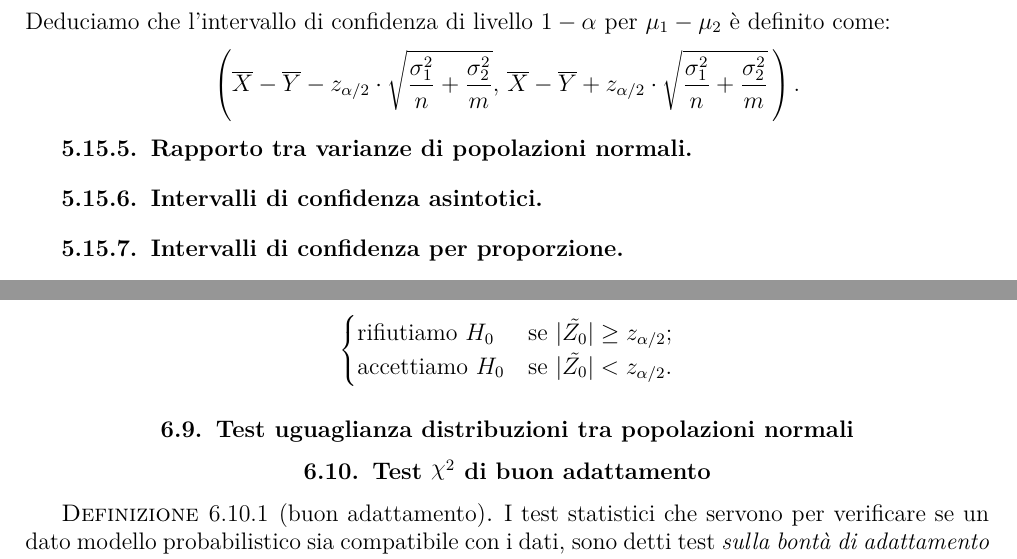
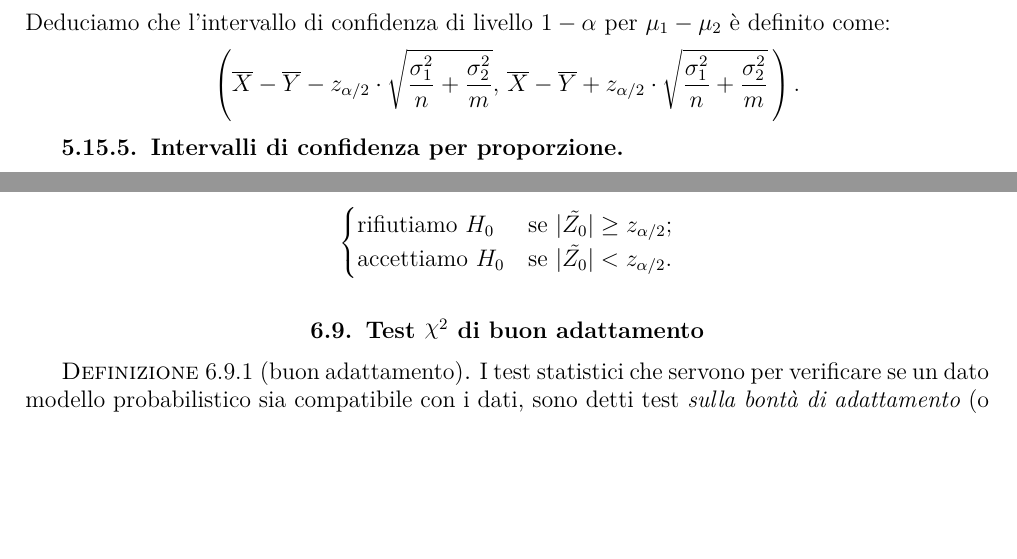
Before and after one commit to Procsiab/psi-2019, a LaTeX book (src/main.tex, which reads src/chap5.tex, src/chap6.tex): two parts of pages 58 and 68 of 71, joined at a grey line, cut so that both start at the same text, the shorter picture padded with empty space. Compiled offline with pdfLaTeX.

Commit message:
Sezioni da completare nascoste

```diff
--- a/src/chap5.tex
+++ b/src/chap5.tex
@@ -735,9 +735,9 @@
                     \left(\overline{X}-\overline{Y}-z_{\alpha /2}\cdot \sqrt{\frac{\sigma^2_1}{n}+ \frac{\sigma^2_2}{m}},\, \overline{X}-\overline{Y}+z_{\alpha /2}\cdot \sqrt{\frac{\sigma^2_1}{n} +\frac{\sigma^2_2}{m}}\,\right)
                 .\]
             \end{defn}
-        \subsection{Rapporto tra varianze di popolazioni normali}
+        %\subsection{Rapporto tra varianze di popolazioni normali}
             %TODO: Completare sezione
-        \subsection{Intervalli di confidenza asintotici}
+        %\subsection{Intervalli di confidenza asintotici}
             %TODO: Completare sezione
         \subsection{Intervalli di confidenza per proporzione}
             \begin{defn}
--- a/src/chap6.tex
+++ b/src/chap6.tex
@@ -521,7 +521,7 @@
                 \end{cases}
             \]
         \end{defn}
-    \section{Test uguaglianza distribuzioni tra popolazioni normali}
+    %\section{Test uguaglianza distribuzioni tra popolazioni normali}
         %TODO: Completare sezione
     \section{Test $\chi^2$ di buon adattamento}\label{sec:Chi2_buon_adattamento}
         \begin{defn}[buon adattamento]
```
Also changed, not shown: src/chap3.tex (+1 -1 lines).
